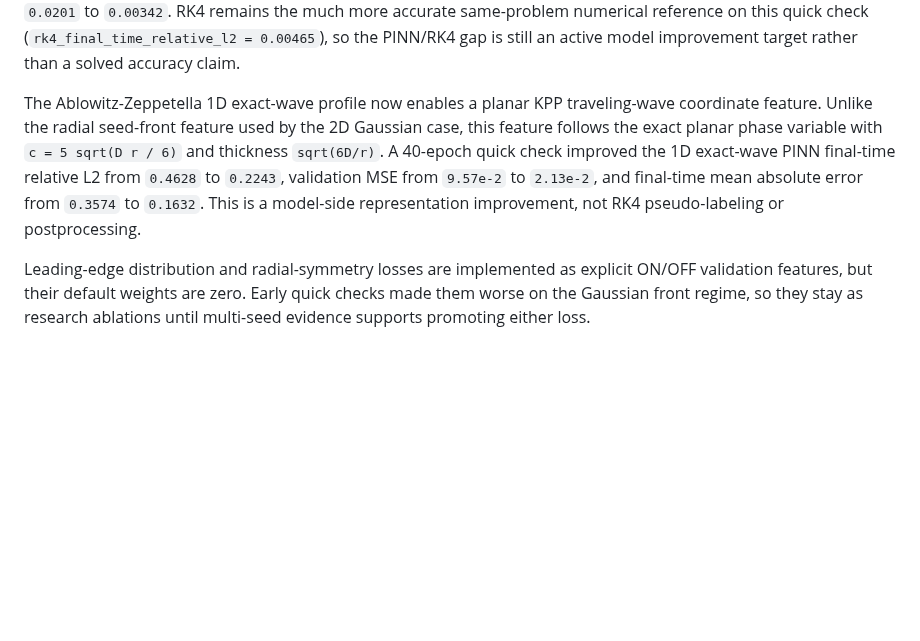
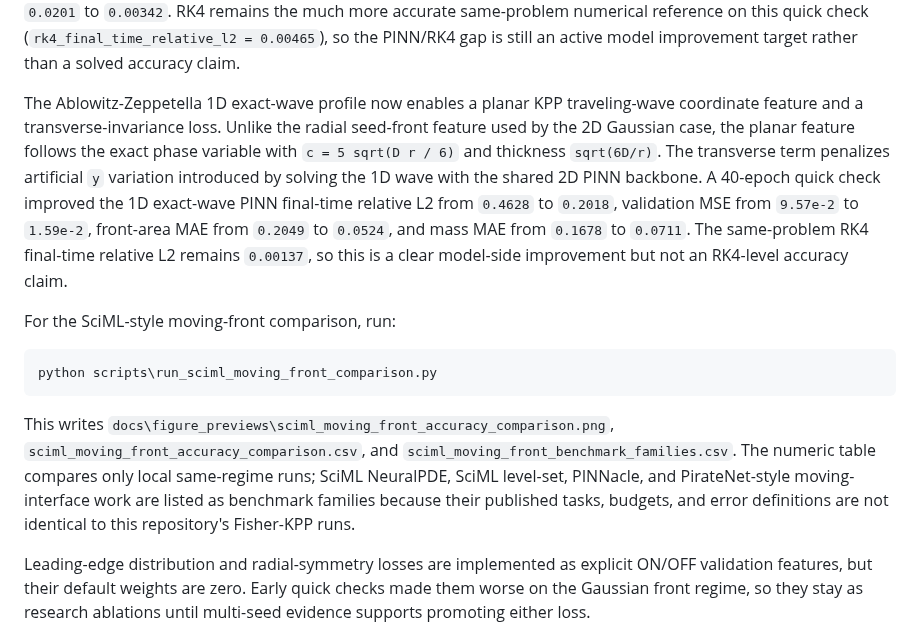
Before and after one commit to rladbsco24/fisher-pinn, a Markdown page: README.md, the part around the change. Drawn GitHub-style; blank space fills up the shorter version.

````diff
--- a/README.md
+++ b/README.md
@@ -342,12 +342,28 @@ the much more accurate same-problem numerical reference on this quick check
 improvement target rather than a solved accuracy claim.
 
 The Ablowitz-Zeppetella 1D exact-wave profile now enables a planar KPP traveling-wave
-coordinate feature. Unlike the radial seed-front feature used by the 2D Gaussian case,
-this feature follows the exact planar phase variable with `c = 5 sqrt(D r / 6)` and
-thickness `sqrt(6D/r)`. A 40-epoch quick check improved the 1D exact-wave PINN
-final-time relative L2 from `0.4628` to `0.2243`, validation MSE from `9.57e-2` to
-`2.13e-2`, and final-time mean absolute error from `0.3574` to `0.1632`. This is a
-model-side representation improvement, not RK4 pseudo-labeling or postprocessing.
+coordinate feature and a transverse-invariance loss. Unlike the radial seed-front
+feature used by the 2D Gaussian case, the planar feature follows the exact phase
+variable with `c = 5 sqrt(D r / 6)` and thickness `sqrt(6D/r)`. The transverse term
+penalizes artificial `y` variation introduced by solving the 1D wave with the shared
+2D PINN backbone. A 40-epoch quick check improved the 1D exact-wave PINN final-time
+relative L2 from `0.4628` to `0.2018`, validation MSE from `9.57e-2` to `1.59e-2`,
+front-area MAE from `0.2049` to `0.0524`, and mass MAE from `0.1678` to `0.0711`.
+The same-problem RK4 final-time relative L2 remains `0.00137`, so this is a clear
+model-side improvement but not an RK4-level accuracy claim.
+
+For the SciML-style moving-front comparison, run:
+
+```bash
+python scripts\run_sciml_moving_front_comparison.py
+```
+
+This writes `docs\figure_previews\sciml_moving_front_accuracy_comparison.png`,
+`sciml_moving_front_accuracy_comparison.csv`, and
+`sciml_moving_front_benchmark_families.csv`. The numeric table compares only local
+same-regime runs; SciML NeuralPDE, SciML level-set, PINNacle, and PirateNet-style
+moving-interface work are listed as benchmark families because their published tasks,
+budgets, and error definitions are not identical to this repository's Fisher-KPP runs.
 
 Leading-edge distribution and radial-symmetry losses are implemented as explicit
 ON/OFF validation features, but their default weights are zero. Early quick checks made
````
Also changed, not shown: docs/figure_previews/README.md (+23 -6 lines), docs/figure_previews/sciml_moving_front_comparison.md (added, +34 -0 lines), docs/figure_previews/pinn_az_planar_transverse_quick40_comparison.png (added), docs/figure_previews/pinn_az_planar_transverse_quick40_spacetime_error.png (added), docs/figure_previews/pinn_az_planar_transverse_quick40_training_diagnostics.png (added), docs/figure_previews/sciml_moving_front_accuracy_comparison.png (added), 11 other files.
